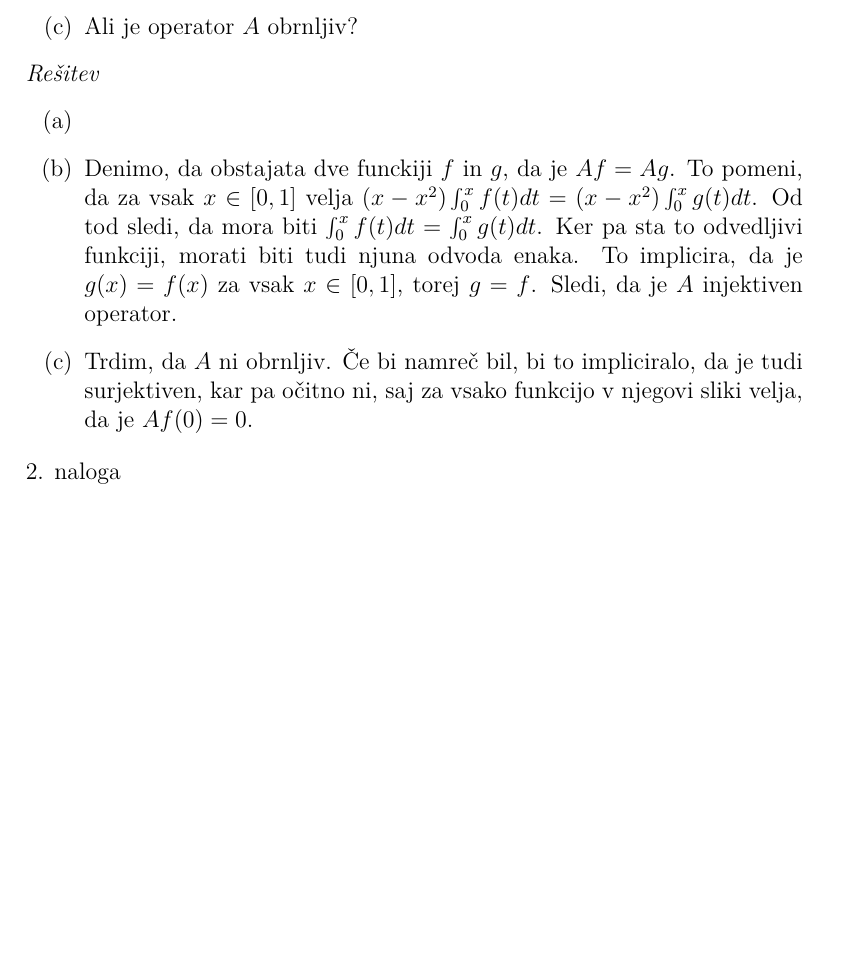
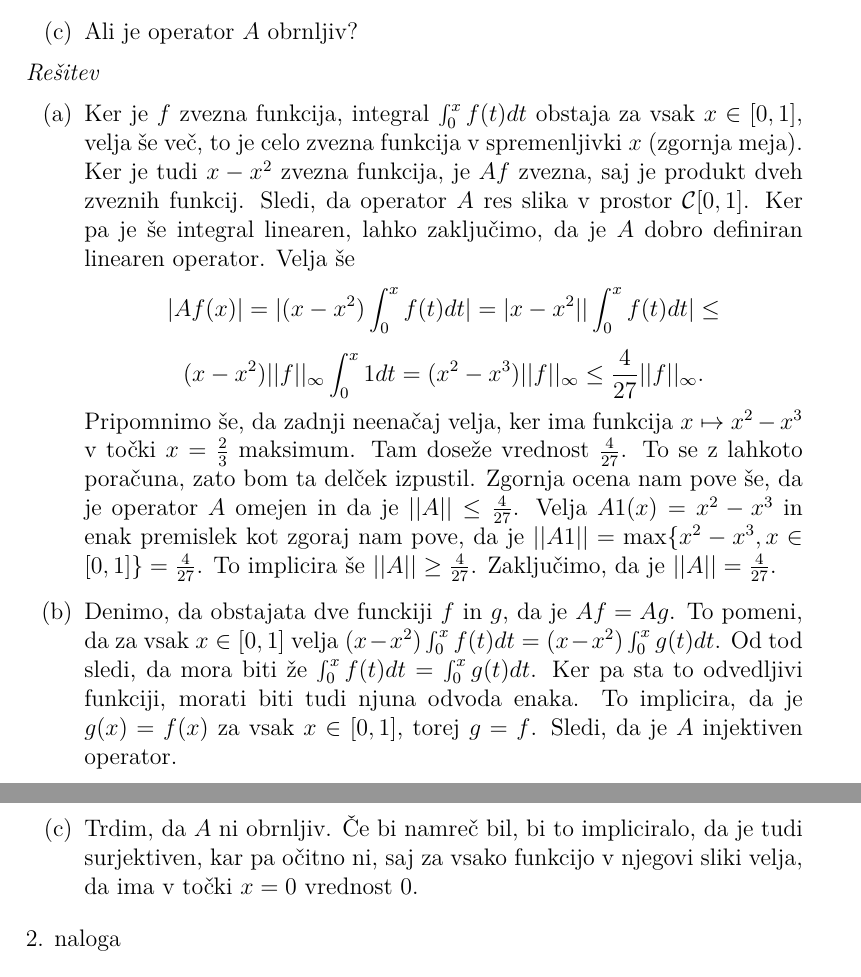
Before and after one commit to KlemenPavlic/FA, a LaTeX document (FA_dn1.tex): part of page 1 of 5 before the commit and two parts of pages 1 and 2 of 5 after it, the two joined at a grey line, cut so that both start at the same text, the shorter picture padded with empty space. Compiled offline with pdfLaTeX.

Commit message:
Dopolnil in popravil rešitev 1. naloge

```diff
--- a/FA_dn1.tex
+++ b/FA_dn1.tex
@@ -69,9 +69,19 @@ $$
 \end{enumerate}
 \emph{Rešitev}
 \begin{enumerate}
-\item[(a)]
-\item[(b)] Denimo, da obstajata dve funckiji $f$ in $g$, da je $Af = Ag$. To pomeni, da za vsak $x\in [0,1]$ velja $(x-x^2) \int_0^x f(t)dt = (x-x^2) \int_0^xg(t)dt$. Od tod sledi, da mora biti $\int_0^x f(t)dt = \int_0^x g(t)dt$. Ker pa sta to odvedljivi funkciji, morati biti tudi njuna odvoda enaka. To implicira, da je $g(x) = f(x)$ za vsak $x\in[0,1]$, torej $g=f$. Sledi, da je $A$ injektiven operator.
-\item[(c)] Trdim, da $A$ ni obrnljiv. Če bi namreč bil, bi to impliciralo, da je tudi surjektiven, kar pa očitno ni, saj za vsako funkcijo v njegovi sliki velja, da je $Af(0) = 0$.
+\item[(a)]Ker je $f$ zvezna funkcija, integral $\int_0^x f(t)dt$ obstaja za vsak $x\in[0,1]$, velja še več, to je celo zvezna funkcija v spremenljivki $x$ (zgornja meja). Ker je tudi $x-x^2$ zvezna funkcija, je $Af$ zvezna, saj je produkt dveh zveznih funkcij. Sledi, da operator $A$ res slika v prostor $\mathcal{C}[0,1]$. Ker pa je še integral linearen, lahko zaključimo, da je $A$ dobro definiran linearen operator. Velja še
+$$
+|Af(x)| = |(x-x^2)\int_0^x f(t)dt| = |x-x^2| |\int_0^x f(t)dt| \le
+$$
+$$
+(x-x^2)||f||_{\infty} \int_0^x 1 dt= (x^2 - x^3) ||f||_{\infty} \le \frac{4}{27} ||f||_{\infty}.
+$$
+Pripomnimo še, da zadnji neenačaj velja, ker ima funkcija $x\mapsto x^2 - x^3$ v točki $x=\frac{2}{3}$ maksimum. Tam doseže vrednost $\frac{4}{27}$. To se z lahkoto poračuna, zato bom ta delček izpustil.
+ Zgornja ocena nam pove še, da je operator $A$ omejen in da je $||A|| \le \frac{4}{27}$. Velja $A1(x) = x^2 - x^3$ in enak premislek kot zgoraj nam pove, da je $||A1|| = \max\{x^2 - x^3, x\in[0,1]\}=\frac{4}{27}$. To implicira še $||A||\ge \frac{4}{27}$. Zaključimo, da je $||A||=\frac{4}{27}$.
+
+\item[(b)] Denimo, da obstajata dve funckiji $f$ in $g$, da je $Af = Ag$. To pomeni, da za vsak $x\in [0,1]$ velja $(x-x^2) \int_0^x f(t)dt = (x-x^2) \int_0^xg(t)dt$. Od tod sledi, da mora biti že $\int_0^x f(t)dt = \int_0^x g(t)dt$. Ker pa sta to odvedljivi funkciji, morati biti tudi njuna odvoda enaka. To implicira, da je $g(x) = f(x)$ za vsak $x\in[0,1]$, torej $g=f$. Sledi, da je $A$ injektiven operator.
+
+\item[(c)] Trdim, da $A$ ni obrnljiv. Če bi namreč bil, bi to impliciralo, da je tudi surjektiven, kar pa očitno ni, saj za vsako funkcijo v njegovi sliki velja, da ima v točki $x=0$ vrednost 0.
 \end{enumerate}
 
 \begin{flushleft}
```
